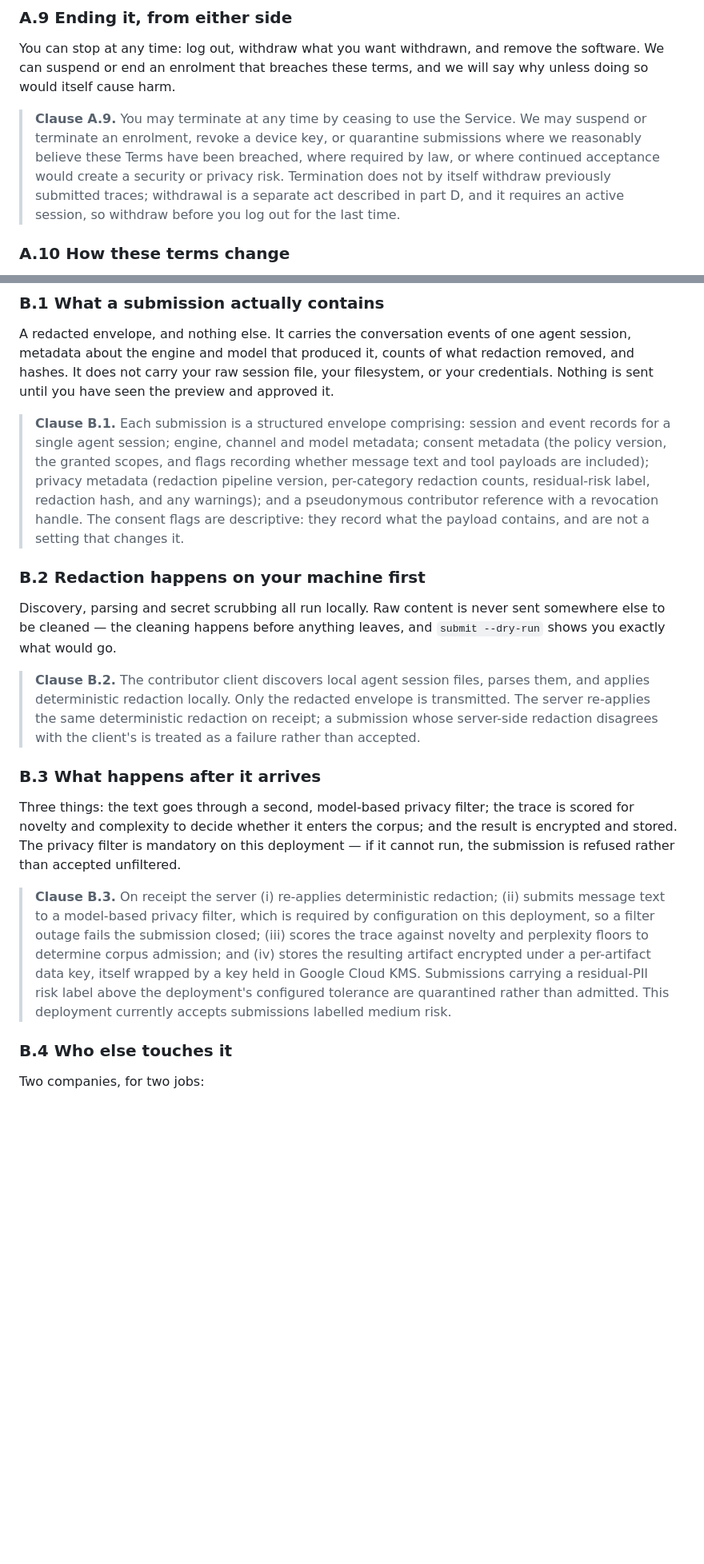
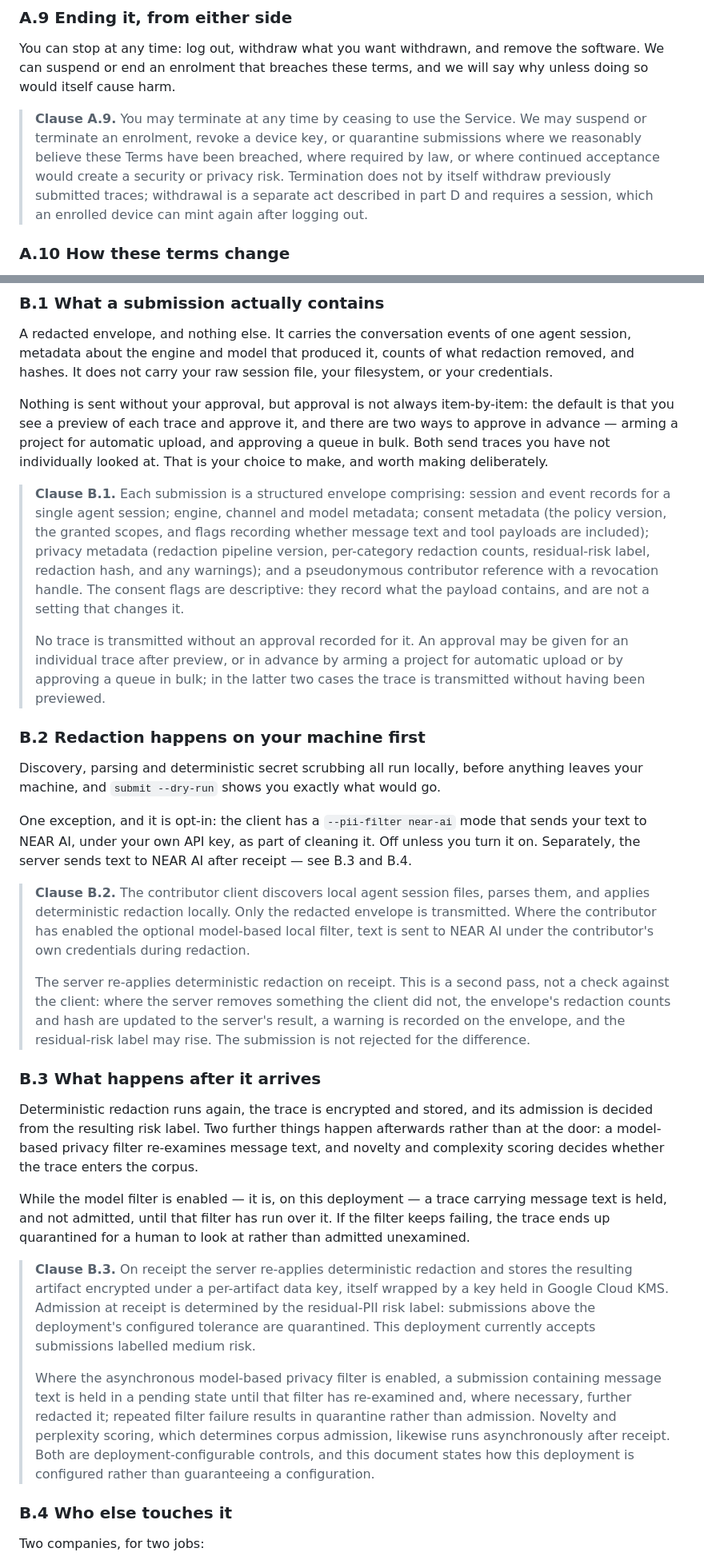
Before and after one commit to TraceCommons/trace-commons-community, a Markdown page: src/legal/2026-04-24.md, 2 parts joined by grey strips. Shown at 80% size. GitHub-like rendering; blank space fills up the shorter version.

```diff
--- a/src/legal/2026-04-24.md
+++ b/src/legal/2026-04-24.md
@@ -160,8 +165,8 @@ we will say why unless doing so would itself cause harm.
 > submissions where we reasonably believe these Terms have been breached, where
 > required by law, or where continued acceptance would create a security or
 > privacy risk. Termination does not by itself withdraw previously submitted
-> traces; withdrawal is a separate act described in part D, and it requires an
-> active session, so withdraw before you log out for the last time.
+> traces; withdrawal is a separate act described in part D and requires a
+> session, which an enrolled device can mint again after logging out.
 
 ### A.10 How these terms change
 
@@ -196,8 +201,14 @@ California law, California courts.
 A redacted envelope, and nothing else. It carries the conversation events of one
 agent session, metadata about the engine and model that produced it, counts of
 what redaction removed, and hashes. It does not carry your raw session file,
-your filesystem, or your credentials. Nothing is sent until you have seen the
-preview and approved it.
+your filesystem, or your credentials.
+
+Nothing is sent without your approval, but approval is not always
+item-by-item: the default is that you see a preview of each trace and approve
+it, and there are two ways to approve in advance — arming a project for
+automatic upload, and approving a queue in bulk. Both send traces you have not
+individually looked at. That is your choice to make, and worth making
+deliberately.
 
 > **Clause B.1.** Each submission is a structured envelope comprising: session
 > and event records for a single agent session; engine, channel and model
@@ -208,36 +219,62 @@ preview and approved it.
 > contributor reference with a revocation handle. The consent flags are
 > descriptive: they record what the payload contains, and are not a setting that
 > changes it.
+>
+> No trace is transmitted without an approval recorded for it. An approval may
+> be given for an individual trace after preview, or in advance by arming a
+> project for automatic upload or by approving a queue in bulk; in the latter
+> two cases the trace is transmitted without having been previewed.
 
 ### B.2 Redaction happens on your machine first
 
-Discovery, parsing and secret scrubbing all run locally. Raw content is never
-sent somewhere else to be cleaned — the cleaning happens before anything leaves,
-and `submit --dry-run` shows you exactly what would go.
+Discovery, parsing and deterministic secret scrubbing all run locally, before
+anything leaves your machine, and `submit --dry-run` shows you exactly what
+would go.
+
+One exception, and it is opt-in: the client has a `--pii-filter near-ai` mode
+that sends your text to NEAR AI, under your own API key, as part of cleaning it.
+Off unless you turn it on. Separately, the server sends text to NEAR AI after
+receipt — see B.3 and B.4.
 
 > **Clause B.2.** The contributor client discovers local agent session files,
 > parses them, and applies deterministic redaction locally. Only the redacted
-> envelope is transmitted. The server re-applies the same deterministic
-> redaction on receipt; a submission whose server-side redaction disagrees with
-> the client's is treated as a failure rather than accepted.
+> envelope is transmitted. Where the contributor has enabled the optional
+> model-based local filter, text is sent to NEAR AI under the contributor's own
+> credentials during redaction.
+>
+> The server re-applies deterministic redaction on receipt. This is a second
+> pass, not a check against the client: where the server removes something the
+> client did not, the envelope's redaction counts and hash are updated to the
+> server's result, a warning is recorded on the envelope, and the residual-risk
+> label may rise. The submission is not rejected for the difference.
 
 ### B.3 What happens after it arrives
 
-Three things: the text goes through a second, model-based privacy filter; the
-trace is scored for novelty and complexity to decide whether it enters the
-corpus; and the result is encrypted and stored. The privacy filter is mandatory
-on this deployment — if it cannot run, the submission is refused rather than
-accepted unfiltered.
+Deterministic redaction runs again, the trace is encrypted and stored, and its
+admission is decided from the resulting risk label. Two further things happen
+afterwards rather than at the door: a model-based privacy filter re-examines
+message text, and novelty and complexity scoring decides whether the trace
+enters the corpus.
 
-> **Clause B.3.** On receipt the server (i) re-applies deterministic redaction;
-> (ii) submits message text to a model-based privacy filter, which is required
-> by configuration on this deployment, so a filter outage fails the submission
-> closed; (iii) scores the trace against novelty and perplexity floors to
-> determine corpus admission; and (iv) stores the resulting artifact encrypted
-> under a per-artifact data key, itself wrapped by a key held in Google Cloud
-> KMS. Submissions carrying a residual-PII risk label above the deployment's
-> configured tolerance are quarantined rather than admitted. This deployment
-> currently accepts submissions labelled medium risk.
+While the model filter is enabled — it is, on this deployment — a trace
+carrying message text is held, and not admitted, until that filter has run over
+it. If the filter keeps failing, the trace ends up quarantined for a human to
+look at rather than admitted unexamined.
+
+> **Clause B.3.** On receipt the server re-applies deterministic redaction and
+> stores the resulting artifact encrypted under a per-artifact data key, itself
+> wrapped by a key held in Google Cloud KMS. Admission at receipt is determined
+> by the residual-PII risk label: submissions above the deployment's configured
+> tolerance are quarantined. This deployment currently accepts submissions
+> labelled medium risk.
+>
+> Where the asynchronous model-based privacy filter is enabled, a submission
+> containing message text is held in a pending state until that filter has
+> re-examined and, where necessary, further redacted it; repeated filter failure
+> results in quarantine rather than admission. Novelty and perplexity scoring,
+> which determines corpus admission, likewise runs asynchronously after receipt.
+> Both are deployment-configurable controls, and this document states how this
+> deployment is configured rather than guaranteeing a configuration.
 
 ### B.4 Who else touches it
 
```
Also changed, not shown: other parts of src/legal/2026-04-24.md (+88 -53 lines).
